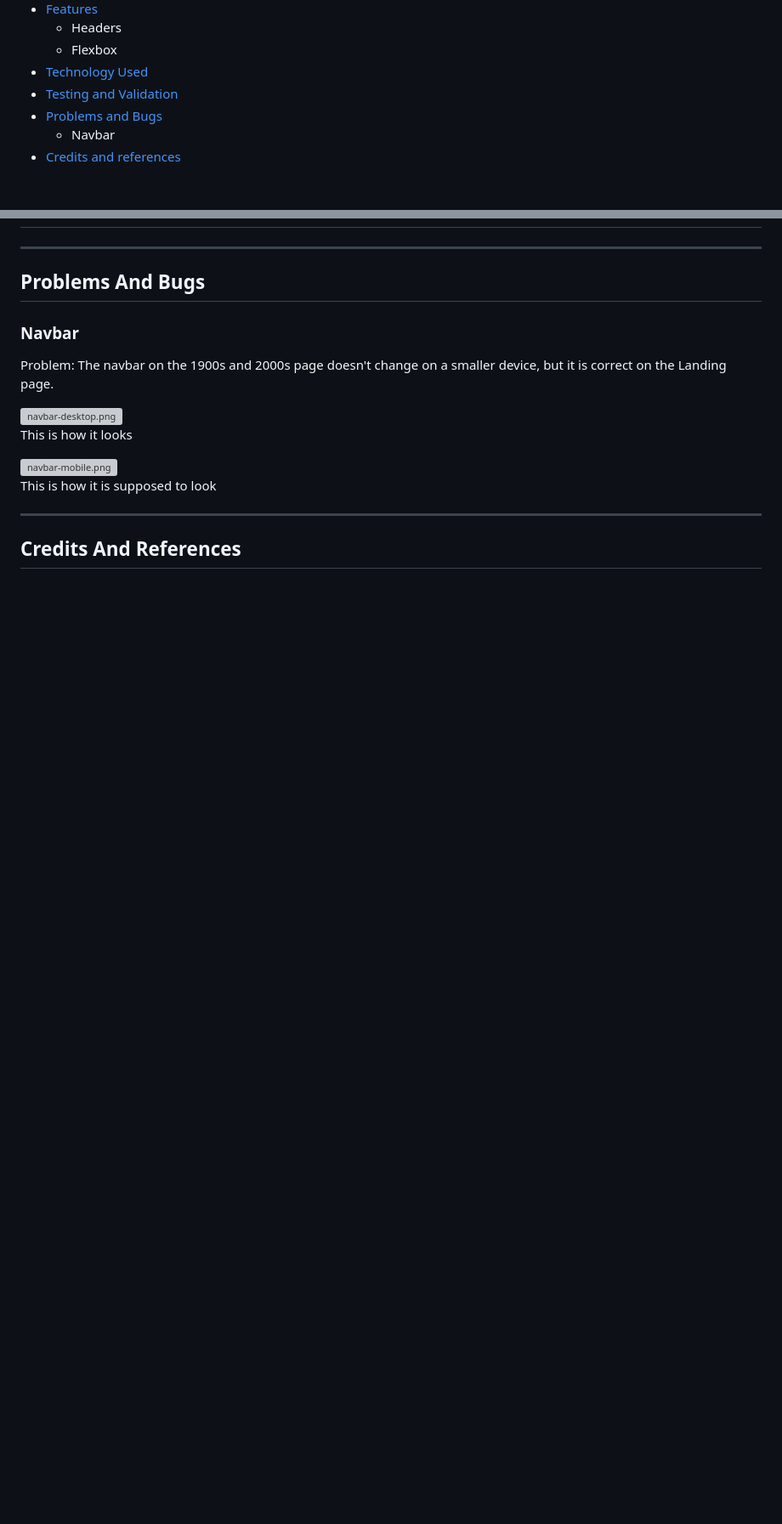
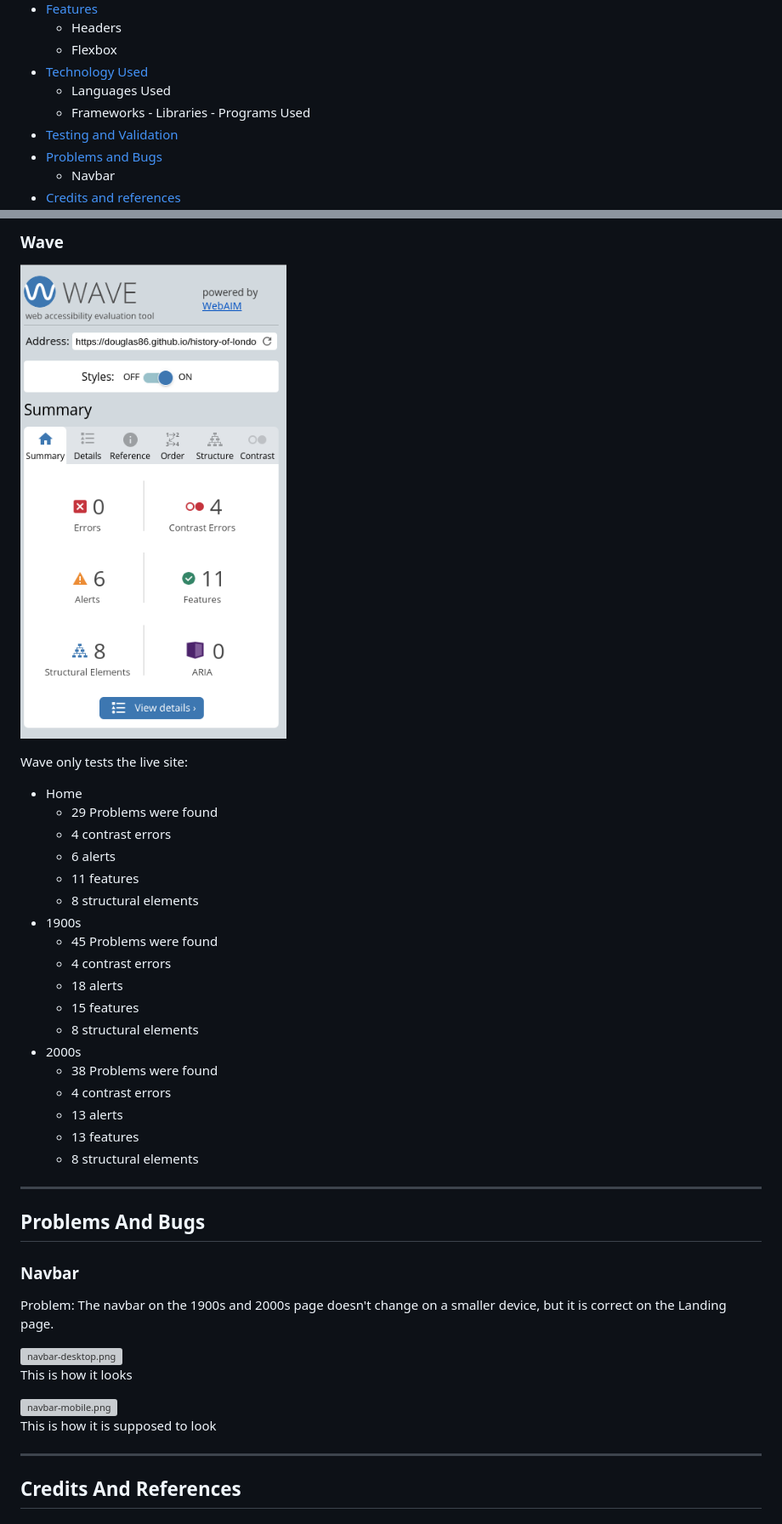
Before and after one commit to douglas86/history-of-london, a Markdown page: README.md, 2 parts joined by grey strips. Shown: that part at 85% size. Rendered like a GitHub page; pictures changed too: assets/images/readme/wave-validator.png (added); blank space fills up the shorter version; grey boxes are pictures that could not be loaded.

```diff
--- a/README.md
+++ b/README.md
@@ -28,6 +36,8 @@ As my country of origin doesn't have the same transportation network that the UK
   - Headers
   - Flexbox
 - [Technology Used](#technology-used)
+  - Languages Used
+  - Frameworks - Libraries - Programs Used
 - [Testing and Validation](#testing-and-validation)
 - [Problems and Bugs](#problems-and-bugs)
   - Navbar
@@ -141,3 +209,27 @@ Footer on Mobile
+### <span style="color:#AB8E38">Wave</span>
+
+![wave-validator.png](assets%2Fimages%2Freadme%2Fwave-validator.png)
+
+Wave only tests the live site:
+
+- Home
+  - 29 Problems were found
+  - 4 contrast errors
+  - 6 alerts
+  - 11 features
+  - 8 structural elements
+- 1900s
+  - 45 Problems were found
+  - 4 contrast errors
+  - 18 alerts
+  - 15 features
+  - 8 structural elements
+- 2000s
+  - 38 Problems were found
+  - 4 contrast errors
+  - 13 alerts
+  - 13 features
+  - 8 structural elements
 
 ---
 
```
Also changed, not shown: other parts of README.md (+69 -2 lines), assets/images/readme/CSS-validator.png (added), assets/images/readme/HTML-validator.png (added).
